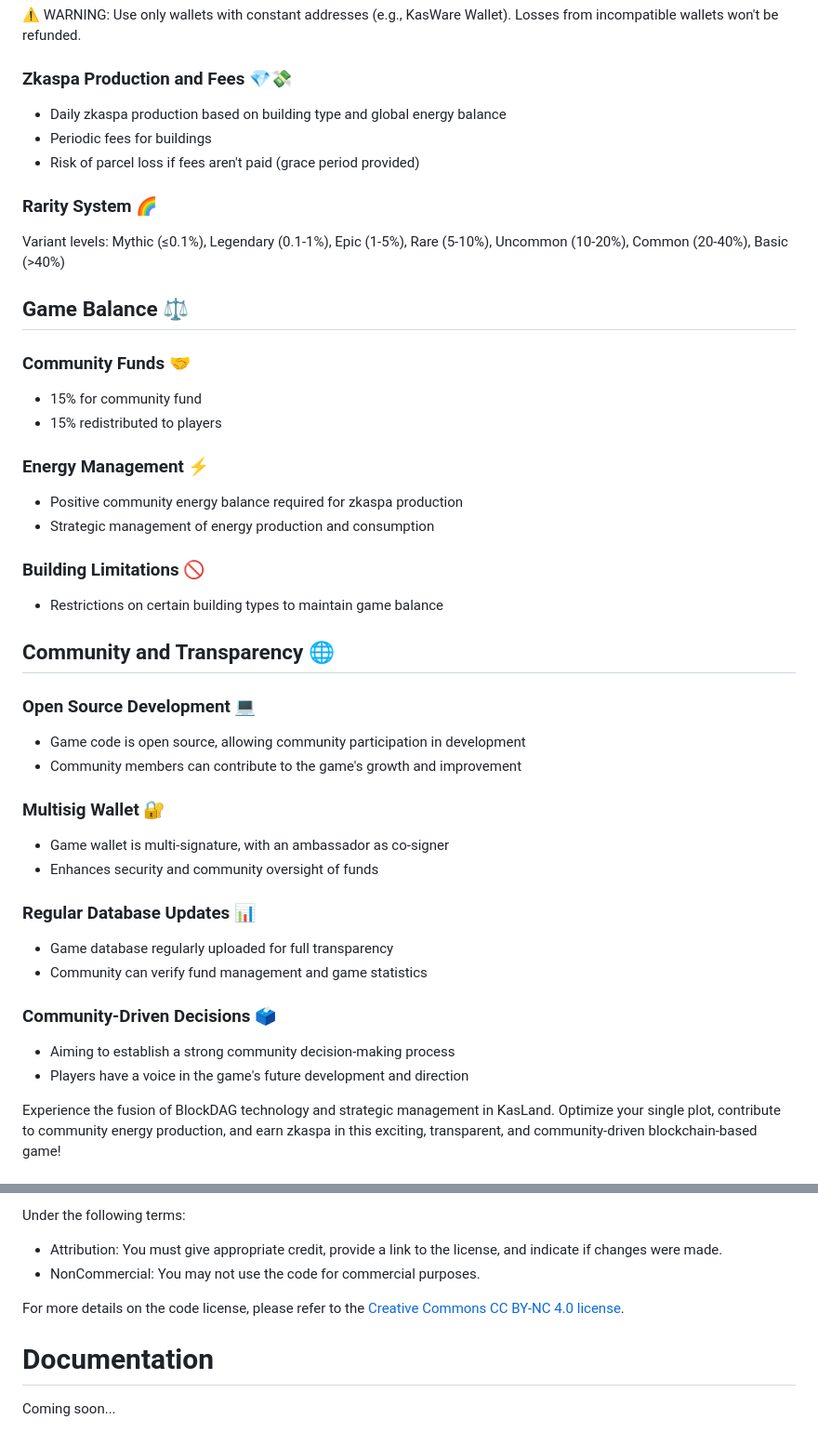
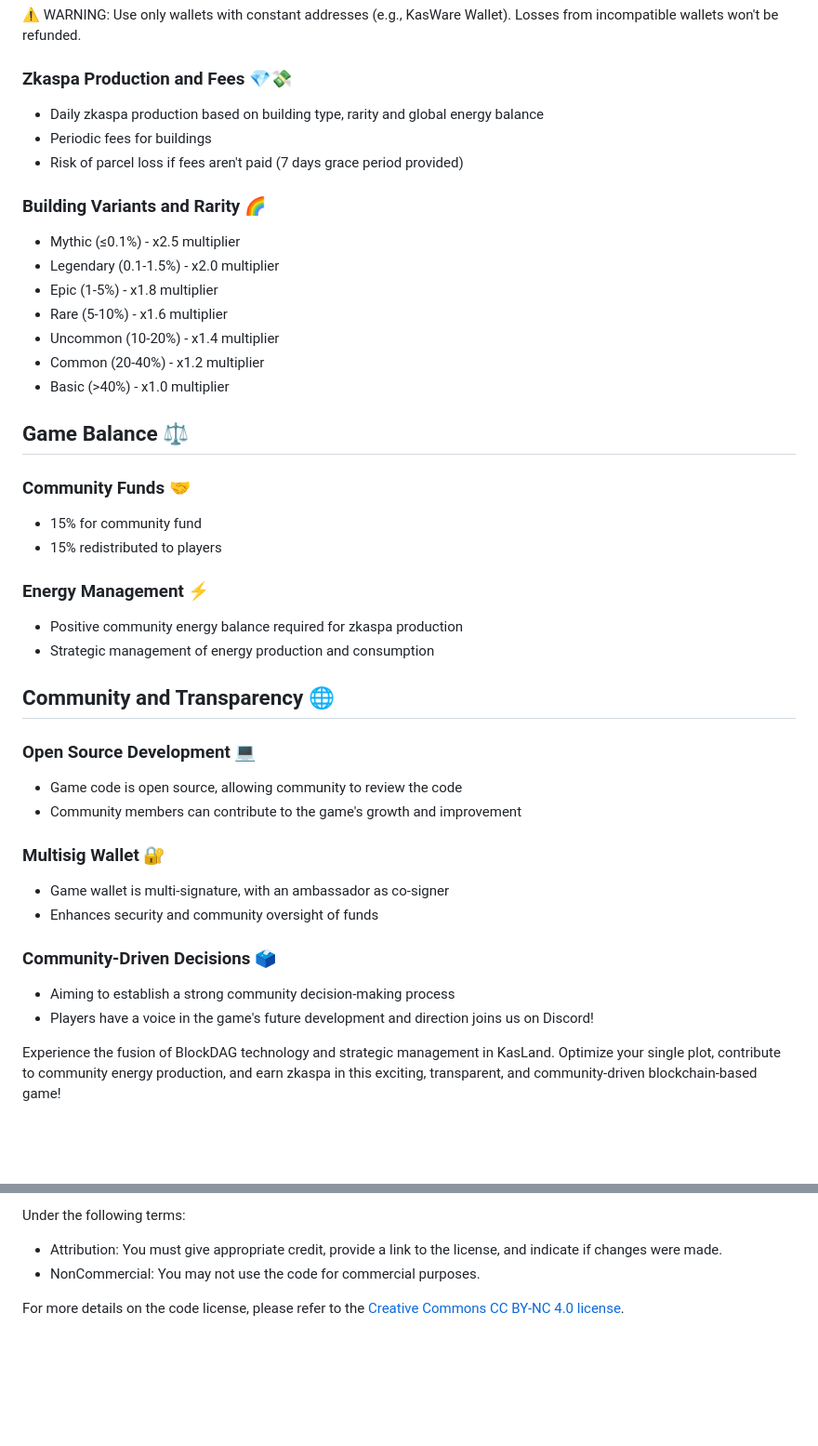
Before and after one commit to Macmachi/kasland, a Markdown page: README.md, 2 parts joined by grey strips. Shown: that part at 93% size. Drawn GitHub-style; blank space fills up the shorter version.

```diff
--- a/README.md
+++ b/README.md
@@ -28,12 +77,18 @@ KasLand is an innovative BlockDAG-based management game on the Kaspa network. Pl
 ⚠️ WARNING: Use only wallets with constant addresses (e.g., KasWare Wallet). Losses from incompatible wallets won't be refunded.
 
 ### Zkaspa Production and Fees 💎💸
-- Daily zkaspa production based on building type and global energy balance
+- Daily zkaspa production based on building type, rarity  and global energy balance
 - Periodic fees for buildings
-- Risk of parcel loss if fees aren't paid (grace period provided)
+- Risk of parcel loss if fees aren't paid (7 days grace period provided)
 
-### Rarity System 🌈
-Variant levels: Mythic (≤0.1%), Legendary (0.1-1%), Epic (1-5%), Rare (5-10%), Uncommon (10-20%), Common (20-40%), Basic (>40%)
+### Building Variants and Rarity 🌈
+- Mythic (≤0.1%) - x2.5 multiplier
+- Legendary (0.1-1.5%) - x2.0 multiplier
+- Epic (1-5%) - x1.8 multiplier
+- Rare (5-10%) - x1.6 multiplier
+- Uncommon (10-20%) - x1.4 multiplier
+- Common (20-40%) - x1.2 multiplier
+- Basic (>40%) - x1.0 multiplier
 
 ## Game Balance ⚖️
 
@@ -45,26 +100,19 @@ Variant levels: Mythic (≤0.1%), Legendary (0.1-1%), Epic (1-5%), Rare (5-10%),
 - Positive community energy balance required for zkaspa production
 - Strategic management of energy production and consumption
 
-### Building Limitations 🚫
-- Restrictions on certain building types to maintain game balance
-
 ## Community and Transparency 🌐
 
 ### Open Source Development 💻
-- Game code is open source, allowing community participation in development
+- Game code is open source, allowing community to review the code
 - Community members can contribute to the game's growth and improvement
 
 ### Multisig Wallet 🔐
 - Game wallet is multi-signature, with an ambassador as co-signer
 - Enhances security and community oversight of funds
 
-### Regular Database Updates 📊
-- Game database regularly uploaded for full transparency
-- Community can verify fund management and game statistics
-
 ### Community-Driven Decisions 🗳️
 - Aiming to establish a strong community decision-making process
-- Players have a voice in the game's future development and direction
+- Players have a voice in the game's future development and direction joins us on Discord!
 
 Experience the fusion of BlockDAG technology and strategic management in KasLand. Optimize your single plot, contribute to community energy production, and earn zkaspa in this exciting, transparent, and community-driven blockchain-based game!
 
@@ -84,7 +132,3 @@ Under the following terms:
 - NonCommercial: You may not use the code for commercial purposes.
 
 For more details on the code license, please refer to the [Creative Commons CC BY-NC 4.0 license](https://creativecommons.org/licenses/by-nc/4.0/).
-
-# Documentation
-
-Coming soon...
```
Also changed, not shown: other parts of README.md (+57 -8 lines).
